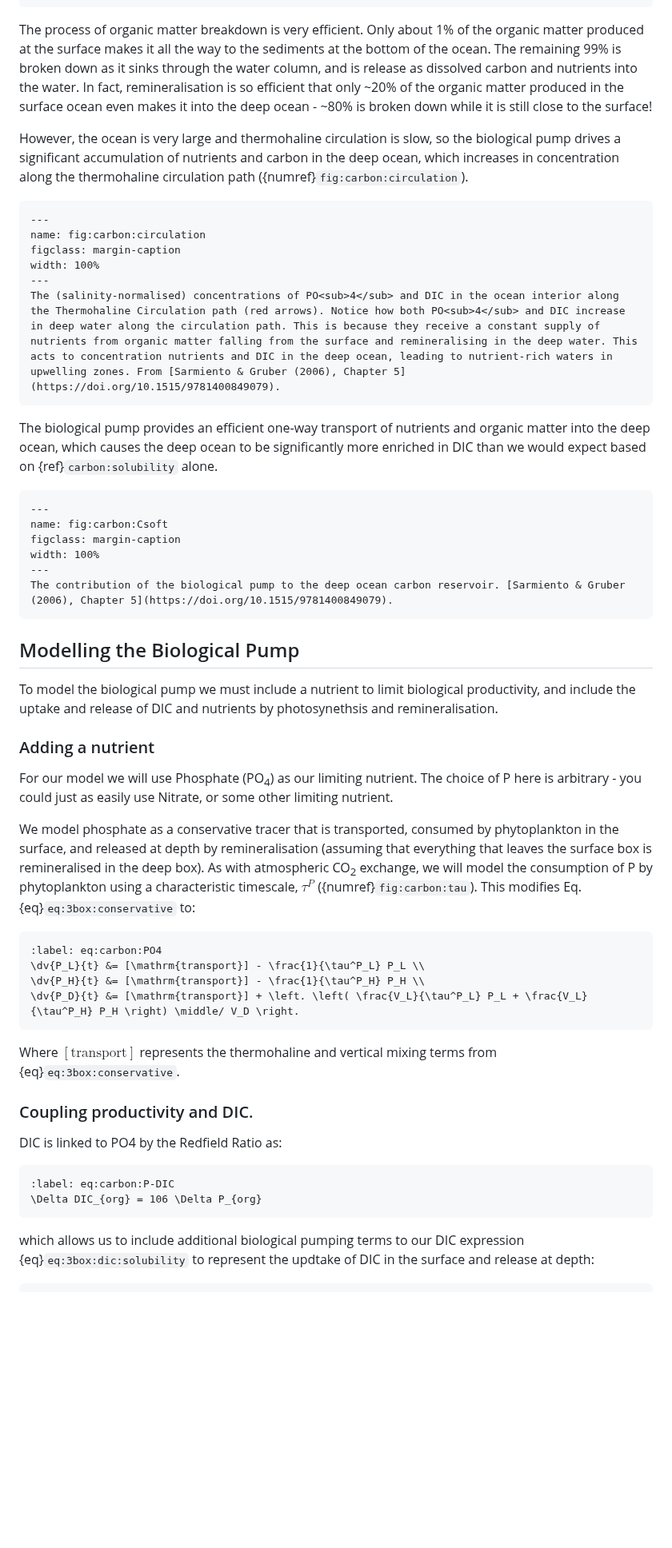
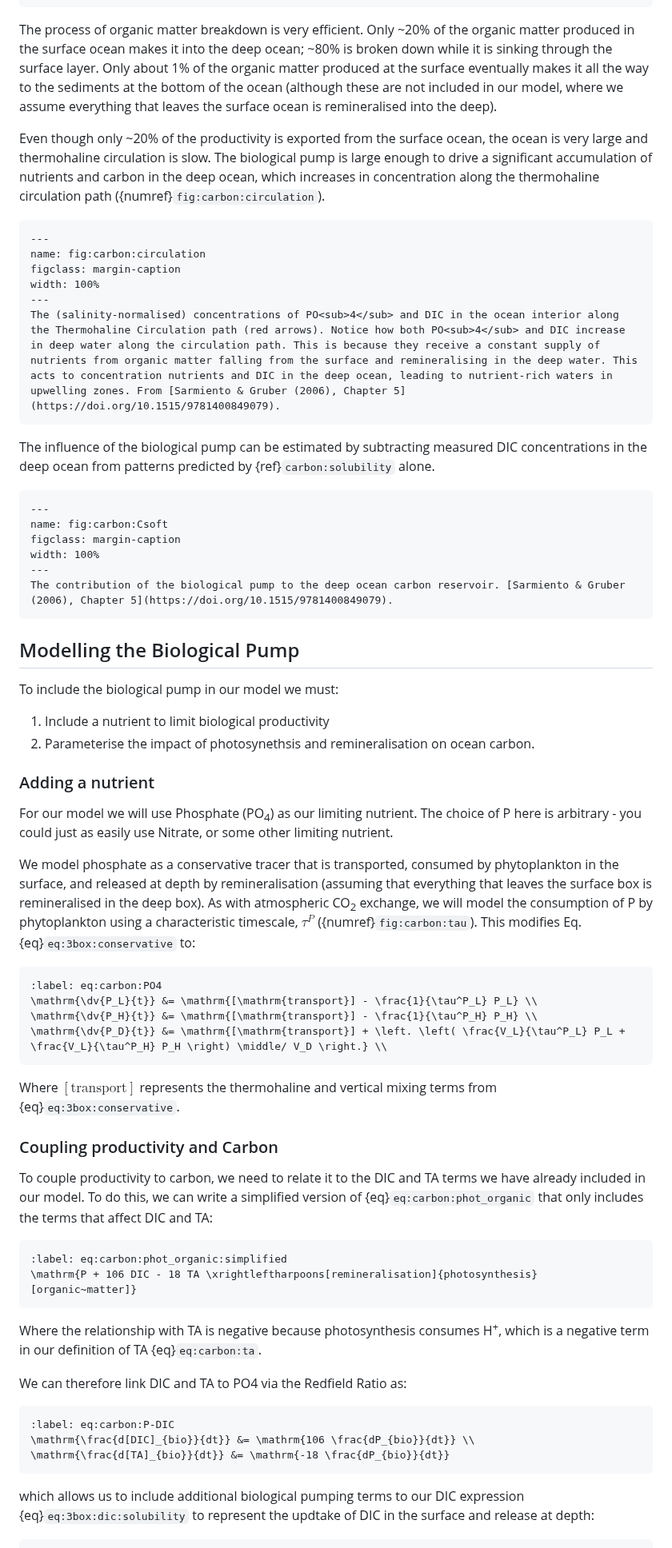
Before and after one commit to johnryantaylor/JRT_QES_Notes, a Markdown page: book/06_oceancarbon/l37.md, the part around one of its changes. Shown at 80% size. Rendered like a GitHub page; blank space fills up the shorter version.

````diff
--- a/book/06_oceancarbon/l37.md
+++ b/book/06_oceancarbon/l37.md
@@ -134,11 +192,11 @@ A schematic of the biological pump and solubility pump from [Chisholm (2000)](ht
 ```
 
 The process of organic matter breakdown is very efficient.
-Only about 1% of the organic matter produced at the surface makes it all the way to the sediments at the bottom of the ocean.
-The remaining 99% is broken down as it sinks through the water column, and is release as dissolved carbon and nutrients into the water.
-In fact, remineralisation is so efficient that only ~20% of the organic matter produced in the surface ocean even makes it into the deep ocean - ~80% is broken down while it is still close to the surface!
+Only ~20% of the organic matter produced in the surface ocean makes it into the deep ocean; ~80% is broken down while it is sinking through the surface layer.
+Only about 1% of the organic matter produced at the surface eventually makes it all the way to the sediments at the bottom of the ocean (although these are not included in our model, where we assume everything that leaves the surface ocean is remineralised into the deep).
 
-However, the ocean is very large and thermohaline circulation is slow, so the biological pump drives a significant accumulation of nutrients and carbon in the deep ocean, which increases in concentration along the thermohaline circulation path ({numref}`fig:carbon:circulation`).
+Even though only ~20% of the productivity is exported from the surface ocean, the ocean is very large and thermohaline circulation is slow.
+The biological pump is large enough to drive a significant accumulation of nutrients and carbon in the deep ocean, which increases in concentration along the thermohaline circulation path ({numref}`fig:carbon:circulation`).
 
 ```{figure} figures/carbon-cx-dic-po4-circ.png
 ---
@@ -149,7 +207,7 @@ width: 100%
 The (salinity-normalised) concentrations of PO<sub>4</sub> and DIC in the ocean interior along the Thermohaline Circulation path (red arrows). Notice how both PO<sub>4</sub> and DIC increase in deep water along the circulation path. This is because they receive a constant supply of nutrients from organic matter falling from the surface and remineralising in the deep water. This acts to concentration nutrients and DIC in the deep ocean, leading to nutrient-rich waters in upwelling zones. From [Sarmiento & Gruber (2006), Chapter 5](https://doi.org/10.1515/9781400849079).
 ```
 
-The biological pump provides an efficient one-way transport of nutrients and organic matter into the deep ocean, which causes the deep ocean to be significantly more enriched in DIC than we would expect based on {ref}`carbon:solubility` alone.
+The influence of the biological pump can be estimated by subtracting measured DIC concentrations in the deep ocean from patterns predicted by {ref}`carbon:solubility` alone.
 
 ```{figure} figures/carbon-Csoft.png
 ---
@@ -162,7 +220,10 @@ The contribution of the biological pump to the deep ocean carbon reservoir. [Sar
 
 ## Modelling the Biological Pump
 
-To model the biological pump we must include a nutrient to limit biological productivity, and include the uptake and release of DIC and nutrients by photosynethsis and remineralisation.
+To include the biological pump in our model we must:
+
+1. Include a nutrient to limit biological productivity
+2. Parameterise the impact of photosynethsis and remineralisation on ocean carbon.
 
 ### Adding a nutrient
 
@@ -175,20 +236,31 @@ This modifies Eq. {eq}`eq:3box:conservative` to:
 
 ```{math}
 :label: eq:carbon:PO4
-\dv{P_L}{t} &= [\mathrm{transport}] - \frac{1}{\tau^P_L} P_L \\
-\dv{P_H}{t} &= [\mathrm{transport}] - \frac{1}{\tau^P_H} P_H \\
-\dv{P_D}{t} &= [\mathrm{transport}] + \left. \left( \frac{V_L}{\tau^P_L} P_L + \frac{V_L}{\tau^P_H} P_H \right) \middle/ V_D \right.
+\mathrm{\dv{P_L}{t}} &= \mathrm{[\mathrm{transport}] - \frac{1}{\tau^P_L} P_L} \\
+\mathrm{\dv{P_H}{t}} &= \mathrm{[\mathrm{transport}] - \frac{1}{\tau^P_H} P_H} \\
+\mathrm{\dv{P_D}{t}} &= \mathrm{[\mathrm{transport}] + \left. \left( \frac{V_L}{\tau^P_L} P_L + \frac{V_L}{\tau^P_H} P_H \right) \middle/ V_D \right.} \\
 ```
 
 Where $[\mathrm{transport}]$ represents the thermohaline and vertical mixing terms from {eq}`eq:3box:conservative`.
 
-### Coupling productivity and DIC.
+### Coupling productivity and Carbon
 
-DIC is linked to PO4 by the Redfield Ratio as:
+To couple productivity to carbon, we need to relate it to the DIC and TA terms we have already included in our model.
+To do this, we can write a simplified version of {eq}`eq:carbon:phot_organic` that only includes the terms that affect DIC and TA:
+
+```{math}
+:label: eq:carbon:phot_organic:simplified
+\mathrm{P + 106 DIC - 18 TA \xrightleftharpoons[remineralisation]{photosynthesis} [organic~matter]}
+```
+
+Where the relationship with TA is negative because photosynthesis consumes H<sup>+</sup>, which is a negative term in our definition of TA {eq}`eq:carbon:ta`.
+
+We can therefore link DIC and TA to PO4 via the Redfield Ratio as:
 
 ```{math}
 :label: eq:carbon:P-DIC
-\Delta DIC_{org} = 106 \Delta P_{org}
+\mathrm{\frac{d[DIC]_{bio}}{dt}} &= \mathrm{106 \frac{dP_{bio}}{dt}} \\
+\mathrm{\frac{d[TA]_{bio}}{dt}} &= \mathrm{-18 \frac{dP_{bio}}{dt}}
 ```
 
 which allows us to include additional biological pumping terms to our DIC expression {eq}`eq:3box:dic:solubility` to represent the updtake of DIC in the surface and release at depth:
````
Also changed, not shown: other parts of book/06_oceancarbon/l37.md (+93 -26 lines).
